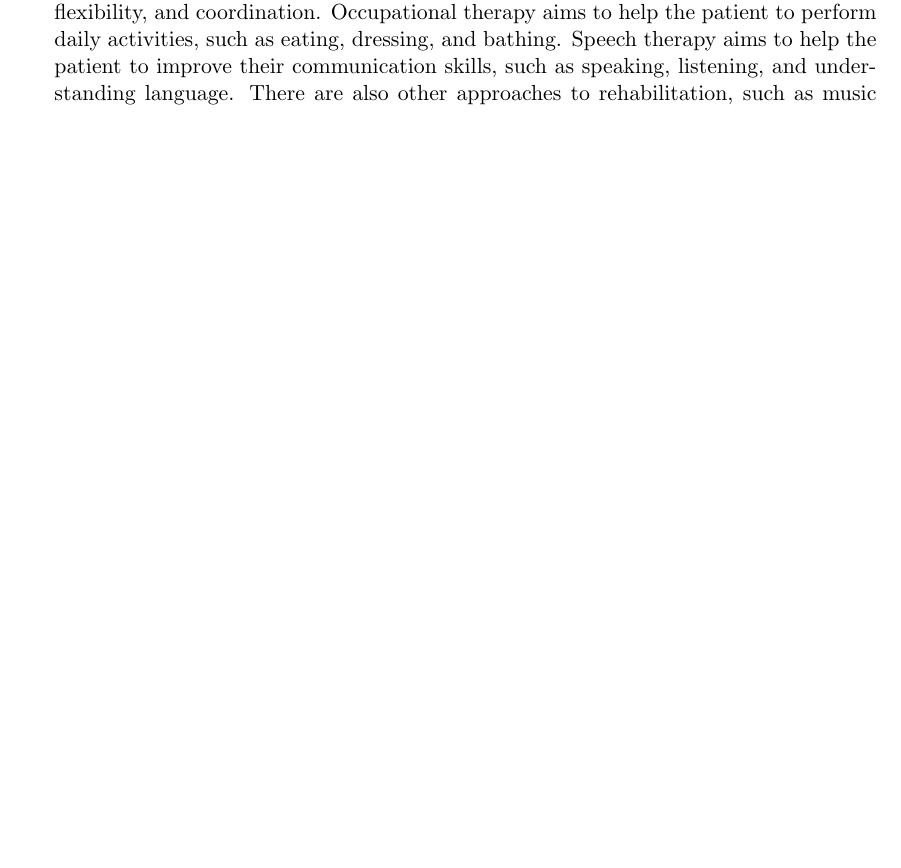
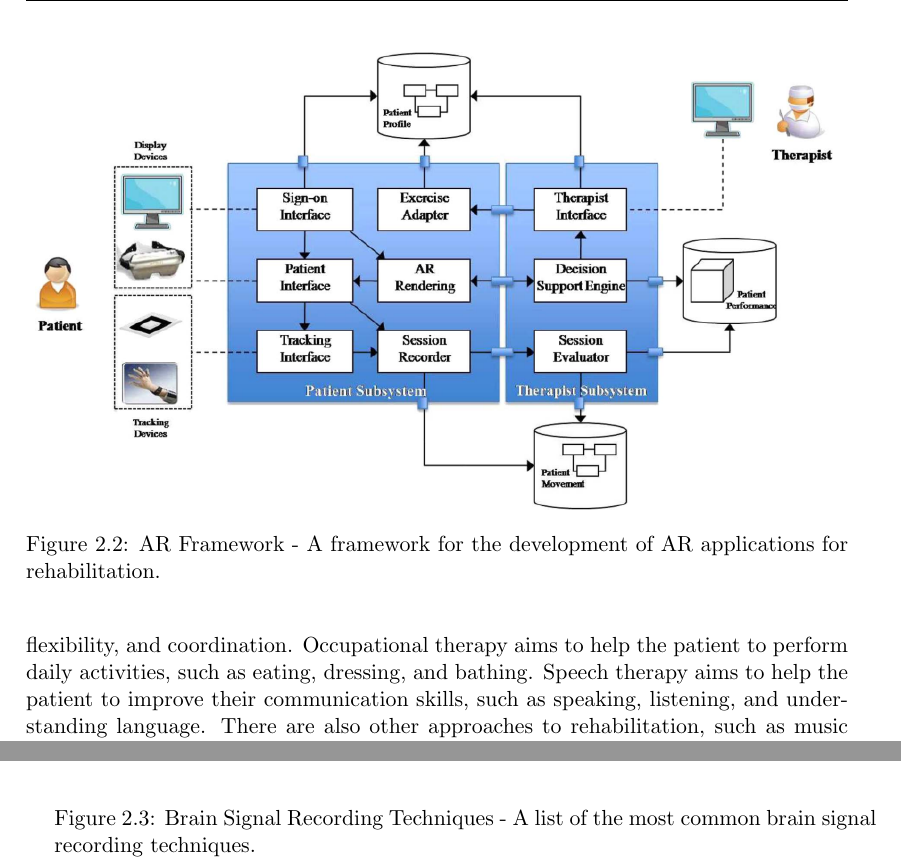
Before and after one commit to HarlockOfficial/MsThesisDocument, a LaTeX thesis (thesis.tex, which reads Sections/related_works.tex): part of page 13 of 31 before the commit and two parts of pages 14 and 15 of 33 after it, the two joined at a grey line, cut at the place of the change, the shorter picture padded with empty space. Compiled offline with pdfLaTeX.

Commit message:
[add] figures to related NOTE: will possibly remove some later

```diff
--- a/Sections/related_works.tex
+++ b/Sections/related_works.tex
@@ -6,3 +11,10 @@ Lastly, we will present concepts of usability and game feel that are important f
+\end{figure}
+
+\begin{figure}[htbp!]
+    \centering
+    \includegraphics[width=\textwidth]{Figures/Related/ar_app_framework}
+    \caption{AR Framework - A framework for the development of AR applications for rehabilitation.}
+\end{figure}
 
 \section{Rehabilitation Approaches and Technologies}
 Rehabilitation is a process that aims to restore the physical, sensory, and mental abilities of individuals who have lost them due to injury, illness, or other health conditions.
@@ -18,6 +30,11 @@ In the last decades, the use of Brain Computer Interfaces (BCI) has been gaining
 The work from Bai et al. \cite{bai_immediate_2020} analyzes short and long term effects of BCI-based rehabilitation systems and concludes that these interfaces are safe for patients with strokes and effective at improving upper extremity motor function.
 The review \cite{alfieri_gamification_2022} shows that gamification provides improved rehabilitation results compared to conventional therapy or home-based exercises, and can improve the motivation and engagement of patients in rehabilitation exercises.
 
+\begin{figure}[htbp!]
+    \centering
+    \includegraphics[width=\textwidth]{Figures/Related/brain_signal_recording_techniques}
+    \caption{Brain Signal Recording Techniques - A list of the most common brain signal recording techniques.}
+\end{figure}
 \section{Brain-Computer Interfaces (BCI)}
 Brain Computer Interfaces are links between the brain and electronic devices, such as computers, smartphones, and robots.
 These interfaces allow the control of devices and applications using only the brain signals.
```
Also changed, not shown: Figures/Related/ar_app_framework.png (added), Figures/Related/ave_exergame.png (added), Figures/Related/brain_lobes.png (added), Figures/Related/brain_signal_recording_techniques.png (added), Figures/Related/international_10_20_system.png (added), Sections/related_works.tex (16 more changed lines).
